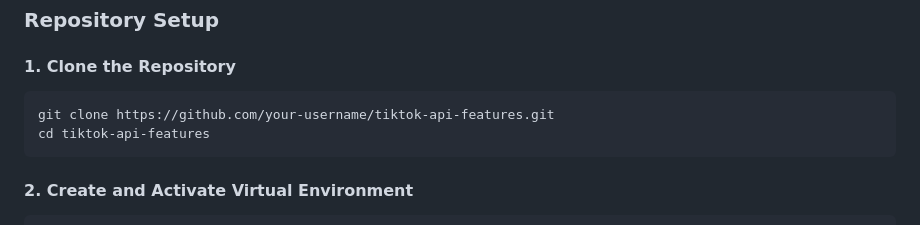
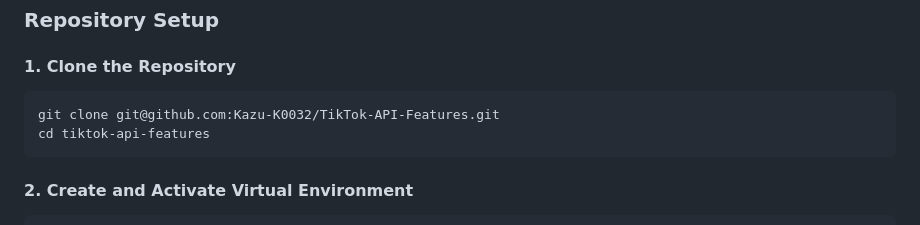
Before and after one commit to Kazu-K0032/TikTok-API-Features, a Markdown page: docs/lang/en.md, the part around the change. GitHub-like rendering.

````diff
--- a/docs/lang/en.md
+++ b/docs/lang/en.md
@@ -98,7 +98,7 @@ After adding an account and accessing the portal settings screen, configure the
 #### 1. Clone the Repository
 
 ```bash
-git clone https://github.com/your-username/tiktok-api-features.git
+git clone git@github.com:Kazu-K0032/TikTok-API-Features.git
 cd tiktok-api-features
 ```
 
````
Also changed, not shown: README.md (+1 -1 lines).
